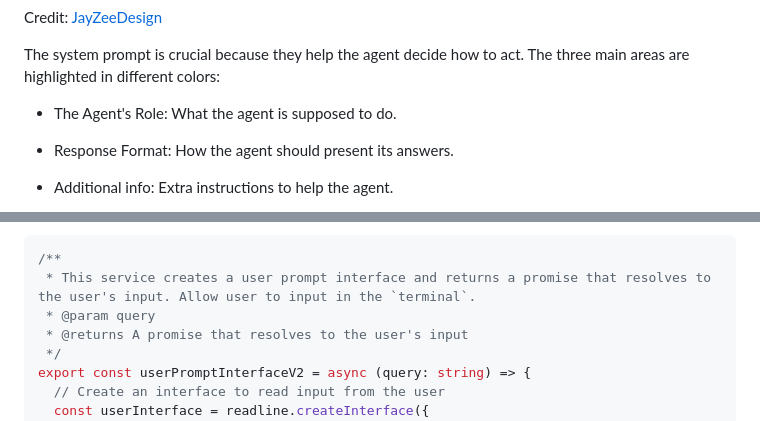
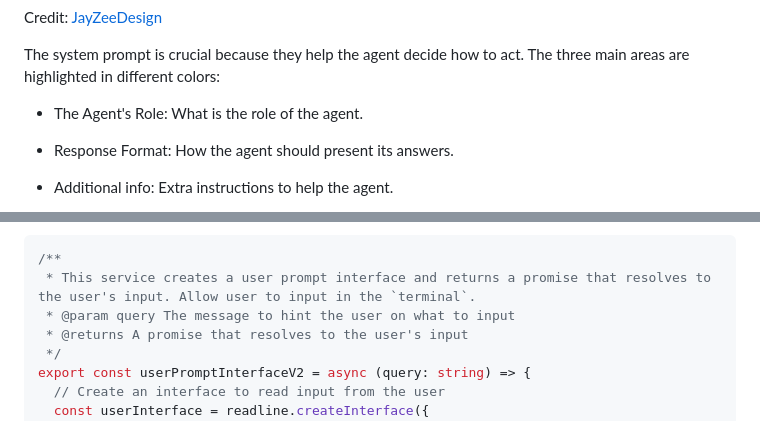
Before and after one commit to bianbianzhu/ai-web-agent, a Markdown page: agent/assets/medium.md, 2 parts joined by grey strips. Drawn GitHub-style.

````diff
--- a/agent/assets/medium.md
+++ b/agent/assets/medium.md
@@ -70,7 +70,7 @@ Credit: [JayZeeDesign](https://github.com/JayZeeDesign/Scrape-anything---Web-AI-
 
 The system prompt is crucial because they help the agent decide how to act. The three main areas are highlighted in different colors:
 
-- <p><span style="color:Aqua; font-weight: bold">The Agent's Role: </span> What the agent is supposed to do.</p>
+- <p><span style="color:Aqua; font-weight: bold">The Agent's Role: </span> What is the role of the agent.</p>
 - <p><span style="color:red; font-weight: bold">Response Format: </span>How the agent should present its answers.</p>
 - <p><span style="color:yellow; font-weight: bold">Additional info: </span>Extra instructions to help the agent.</p>
 
@@ -105,7 +105,7 @@ The following function creates the interface in the terminal for the user to inp
 ```typescript
 /**
  * This service creates a user prompt interface and returns a promise that resolves to the user's input. Allow user to input in the `terminal`.
- * @param query
+ * @param query The message to hint the user on what to input
  * @returns A promise that resolves to the user's input
  */
 export const userPromptInterfaceV2 = async (query: string) => {
````
